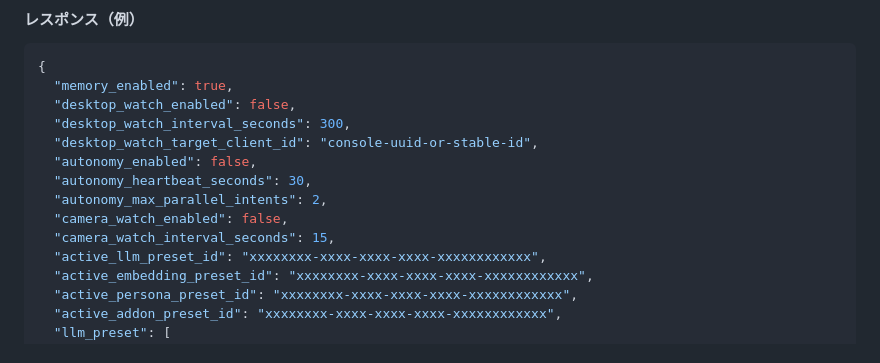
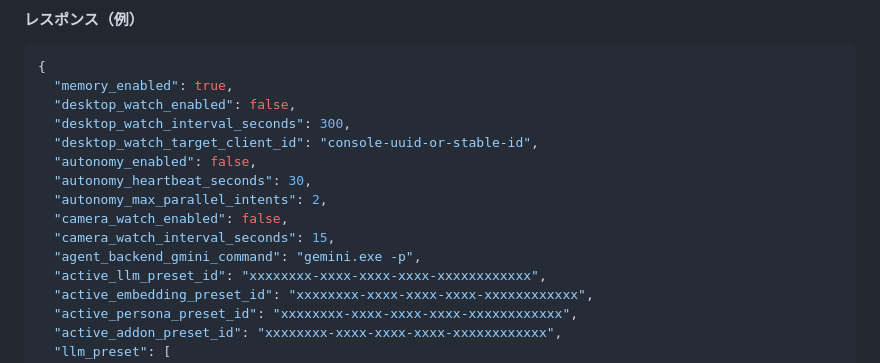
Before and after one commit to hirona98/CocoroGhost, a Markdown page: docs/07_API.md, the part around the change. Rendered like a GitHub page.

```diff
--- a/docs/07_API.md
+++ b/docs/07_API.md
@@ -315,6 +315,7 @@ UI向けの「全設定」取得/更新。
   "autonomy_max_parallel_intents": 2,
   "camera_watch_enabled": false,
   "camera_watch_interval_seconds": 15,
+  "agent_backend_gmini_command": "gemini.exe -p",
   "active_llm_preset_id": "xxxxxxxx-xxxx-xxxx-xxxx-xxxxxxxxxxxx",
   "active_embedding_preset_id": "xxxxxxxx-xxxx-xxxx-xxxx-xxxxxxxxxxxx",
   "active_persona_preset_id": "xxxxxxxx-xxxx-xxxx-xxxx-xxxxxxxxxxxx",
```
Also changed, not shown: docs/19_汎用エージェント委譲設計.md (+7 -15 lines).
